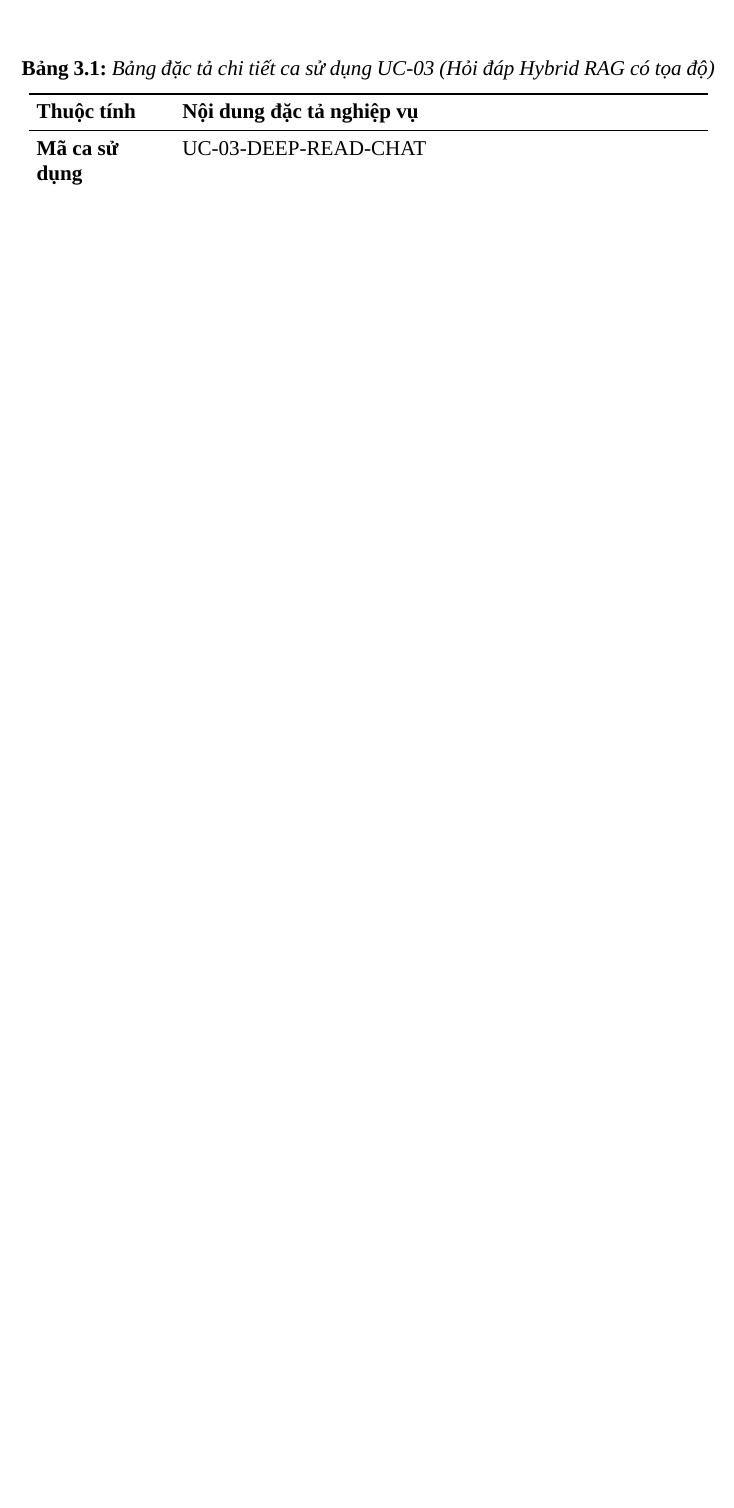
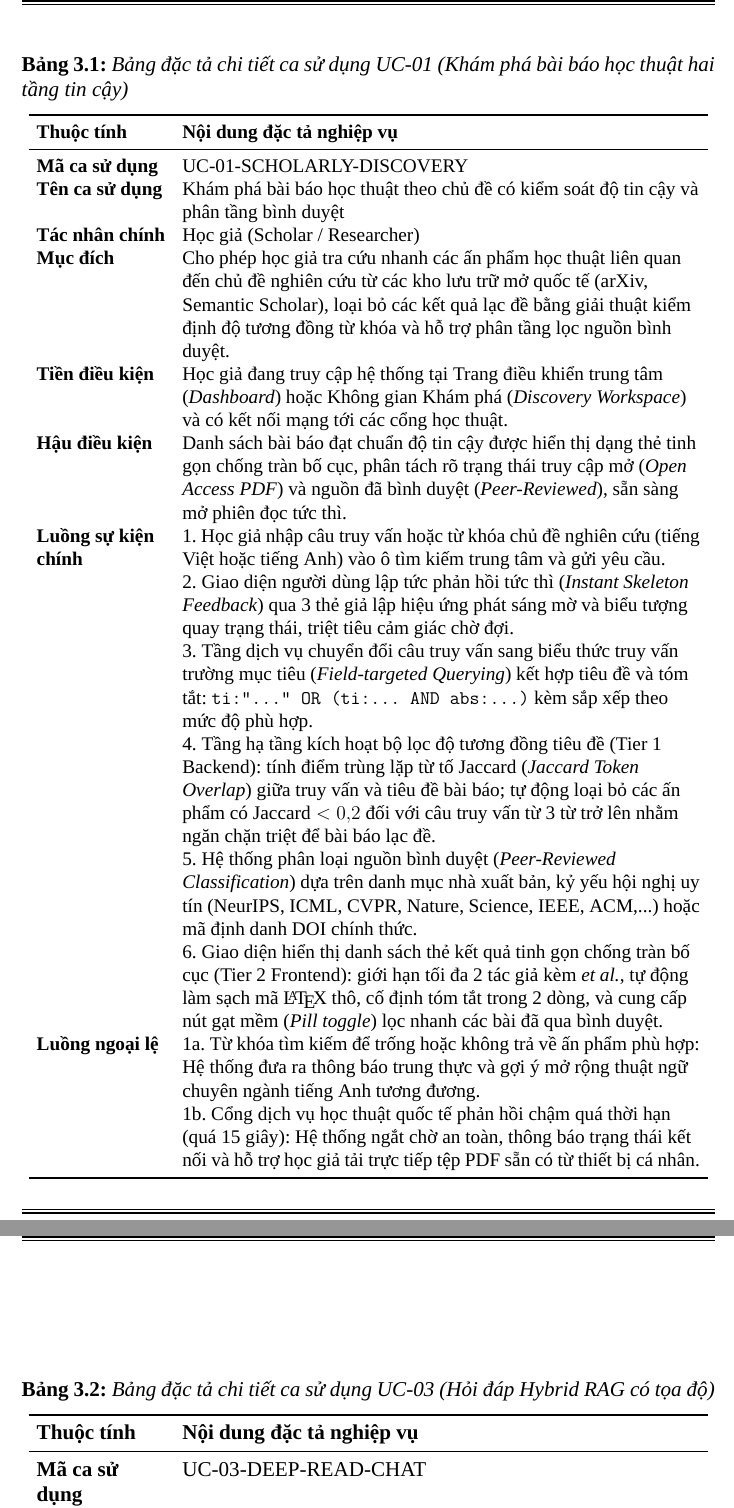
Before and after one commit to dammanhdungvn/VeriScholar, a LaTeX document (report-datn/main.tex, which reads report-datn/chapters/ch3/3_2_usecase.tex): part of page 31 of 44 before the commit and two parts of pages 31 and 32 of 45 after it, the two joined at a grey line, cut so that both start at the same text, the shorter picture padded with empty space. Compiled offline with XeLaTeX.

Commit message:
feat(thesis): add UC-01 two-tier discovery usecase specification to chapter 3

```diff
--- a/report-datn/chapters/ch3/3_2_usecase.tex
+++ b/report-datn/chapters/ch3/3_2_usecase.tex
@@ -67,3 +68,34 @@ Bảng~\ref{tab:uc_03_spec} trình bày chi tiết đặc tả ca sử dụng UC
+\begin{table}[htbp]
+\centering
+\small
+\caption{Bảng đặc tả chi tiết ca sử dụng UC-01 (Khám phá bài báo học thuật hai tầng tin cậy)}
+\label{tab:uc_01_spec}
+\setlength{\tabcolsep}{5pt}
+\begin{tabular}{>{\raggedright\arraybackslash}p{2.8cm}>{\raggedright\arraybackslash}p{11.2cm}}
+\toprule
+\textbf{Thuộc tính} & \textbf{Nội dung đặc tả nghiệp vụ} \\
+\midrule
+\textbf{Mã ca sử dụng} & UC-01-SCHOLARLY-DISCOVERY \\
+\textbf{Tên ca sử dụng} & Khám phá bài báo học thuật theo chủ đề có kiểm soát độ tin cậy và phân tầng bình duyệt \\
+\textbf{Tác nhân chính} & Học giả (Scholar / Researcher) \\
+\textbf{Mục đích} & Cho phép học giả tra cứu nhanh các ấn phẩm học thuật liên quan đến chủ đề nghiên cứu từ các kho lưu trữ mở quốc tế (arXiv, Semantic Scholar), loại bỏ các kết quả lạc đề bằng giải thuật kiểm định độ tương đồng từ khóa và hỗ trợ phân tầng lọc nguồn bình duyệt. \\
+\textbf{Tiền điều kiện} & Học giả đang truy cập hệ thống tại Trang điều khiển trung tâm (\textit{Dashboard}) hoặc Không gian Khám phá (\textit{Discovery Workspace}) và có kết nối mạng tới các cổng học thuật. \\
+\textbf{Hậu điều kiện} & Danh sách bài báo đạt chuẩn độ tin cậy được hiển thị dạng thẻ tinh gọn chống tràn bố cục, phân tách rõ trạng thái truy cập mở (\textit{Open Access PDF}) và nguồn đã bình duyệt (\textit{Peer-Reviewed}), sẵn sàng mở phiên đọc tức thì. \\
+\textbf{Luồng sự kiện chính} &
+1. Học giả nhập câu truy vấn hoặc từ khóa chủ đề nghiên cứu (tiếng Việt hoặc tiếng Anh) vào ô tìm kiếm trung tâm và gửi yêu cầu.\\
+& 2. Giao diện người dùng lập tức phản hồi tức thì (\textit{Instant Skeleton Feedback}) qua 3 thẻ giả lập hiệu ứng phát sáng mờ và biểu tượng quay trạng thái, triệt tiêu cảm giác chờ đợi.\\
+& 3. Tầng dịch vụ chuyển đổi câu truy vấn sang biểu thức truy vấn trường mục tiêu (\textit{Field-targeted Querying}) kết hợp tiêu đề và tóm tắt: \texttt{ti:"..." OR (ti:... AND abs:...)} kèm sắp xếp theo mức độ phù hợp.\\
+& 4. Tầng hạ tầng kích hoạt bộ lọc độ tương đồng tiêu đề (Tier 1 Backend): tính điểm trùng lặp từ tố Jaccard (\textit{Jaccard Token Overlap}) giữa truy vấn và tiêu đề bài báo; tự động loại bỏ các ấn phẩm có $\text{Jaccard} < 0{,}2$ đối với câu truy vấn từ 3 từ trở lên nhằm ngăn chặn triệt để bài báo lạc đề.\\
+& 5. Hệ thống phân loại nguồn bình duyệt (\textit{Peer-Reviewed Classification}) dựa trên danh mục nhà xuất bản, kỷ yếu hội nghị uy tín (NeurIPS, ICML, CVPR, Nature, Science, IEEE, ACM,...) hoặc mã định danh DOI chính thức.\\
+& 6. Giao diện hiển thị danh sách thẻ kết quả tinh gọn chống tràn bố cục (Tier 2 Frontend): giới hạn tối đa 2 tác giả kèm \textit{et al.}, tự động làm sạch mã \LaTeX\ thô, cố định tóm tắt trong 2 dòng, và cung cấp nút gạt mềm (\textit{Pill toggle}) lọc nhanh các bài đã qua bình duyệt.\\
+\textbf{Luồng ngoại lệ} &
+1a. Từ khóa tìm kiếm để trống hoặc không trả về ấn phẩm phù hợp: Hệ thống đưa ra thông báo trung thực và gợi ý mở rộng thuật ngữ chuyên ngành tiếng Anh tương đương.\\
+& 1b. Cổng dịch vụ học thuật quốc tế phản hồi chậm quá thời hạn (quá 15 giây): Hệ thống ngắt chờ an toàn, thông báo trạng thái kết nối và hỗ trợ học giả tải trực tiếp tệp PDF sẵn có từ thiết bị cá nhân. \\
+\bottomrule
+\end{tabular}
+\end{table}
+
+Tiếp theo, Bảng~\ref{tab:uc_03_spec} trình bày chi tiết đặc tả ca sử dụng UC-03 theo chuẩn phân tích nghiệp vụ (BA).
 
 \begin{table}[htbp]
 \centering
```
Also changed, not shown: report-datn/main.pdf, report-datn/chapters/ch3/3_2_usecase.tex (7 more changed lines), 1 other file.
